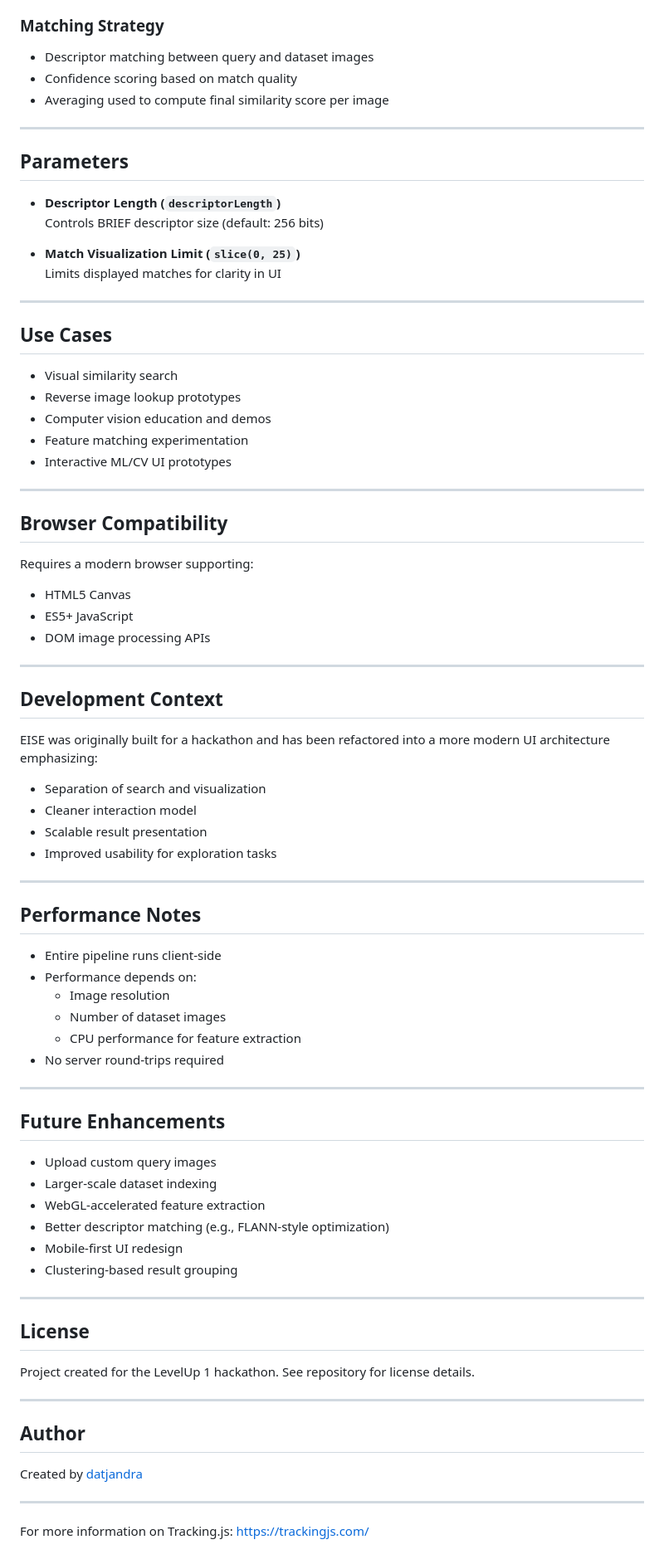
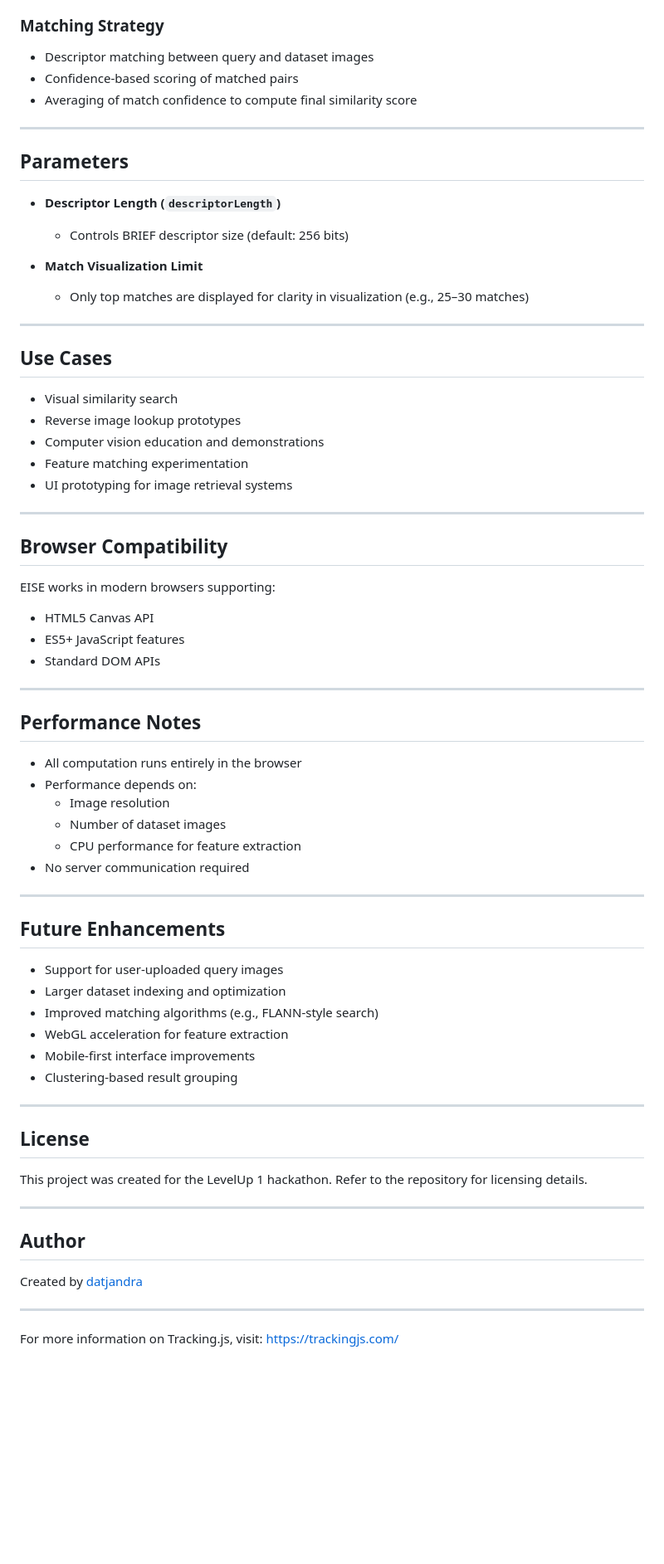
Before and after one commit to datjandra/eise, a Markdown page: README.md, the part around one of its changes. Shown at 83% size. Rendered like a GitHub page; blank space fills up the shorter version.

```diff
--- a/README.md
+++ b/README.md
@@ -148,18 +142,18 @@ Encodes local pixel comparisons around keypoints into compact binary vectors.
 
 ### Matching Strategy
 - Descriptor matching between query and dataset images
-- Confidence scoring based on match quality
-- Averaging used to compute final similarity score per image
+- Confidence-based scoring of matched pairs
+- Averaging of match confidence to compute final similarity score
 
 ---
 
 ## Parameters
 
 - **Descriptor Length (`descriptorLength`)**
-  Controls BRIEF descriptor size (default: 256 bits)
+  - Controls BRIEF descriptor size (default: 256 bits)
 
-- **Match Visualization Limit (`slice(0, 25)`)**
-  Limits displayed matches for clarity in UI
+- **Match Visualization Limit**
+  - Only top matches are displayed for clarity in visualization (e.g., 25–30 matches)
 
 ---
 
@@ -167,58 +161,47 @@ Encodes local pixel comparisons around keypoints into compact binary vectors.
 
 - Visual similarity search
 - Reverse image lookup prototypes
-- Computer vision education and demos
+- Computer vision education and demonstrations
 - Feature matching experimentation
-- Interactive ML/CV UI prototypes
+- UI prototyping for image retrieval systems
 
 ---
 
 ## Browser Compatibility
 
-Requires a modern browser supporting:
+EISE works in modern browsers supporting:
 
-- HTML5 Canvas
-- ES5+ JavaScript
-- DOM image processing APIs
-
----
-
-## Development Context
-
-EISE was originally built for a hackathon and has been refactored into a more modern UI architecture emphasizing:
-
-- Separation of search and visualization
-- Cleaner interaction model
-- Scalable result presentation
-- Improved usability for exploration tasks
+- HTML5 Canvas API
+- ES5+ JavaScript features
+- Standard DOM APIs
 
 ---
 
 ## Performance Notes
 
-- Entire pipeline runs client-side
+- All computation runs entirely in the browser
 - Performance depends on:
   - Image resolution
   - Number of dataset images
   - CPU performance for feature extraction
-- No server round-trips required
+- No server communication required
 
 ---
 
 ## Future Enhancements
 
-- Upload custom query images
-- Larger-scale dataset indexing
-- WebGL-accelerated feature extraction
-- Better descriptor matching (e.g., FLANN-style optimization)
-- Mobile-first UI redesign
+- Support for user-uploaded query images
+- Larger dataset indexing and optimization
+- Improved matching algorithms (e.g., FLANN-style search)
+- WebGL acceleration for feature extraction
+- Mobile-first interface improvements
 - Clustering-based result grouping
 
 ---
 
 ## License
 
-Project created for the LevelUp 1 hackathon. See repository for license details.
+This project was created for the LevelUp 1 hackathon. Refer to the repository for licensing details.
 
 ---
 
@@ -228,4 +211,4 @@ Created by [datjandra](https://github.com/datjandra)
 
 ---
 
-For more information on Tracking.js: https://trackingjs.com/
+For more information on Tracking.js, visit: https://trackingjs.com/
```
Also changed, not shown: other parts of README.md (+52 -58 lines).
